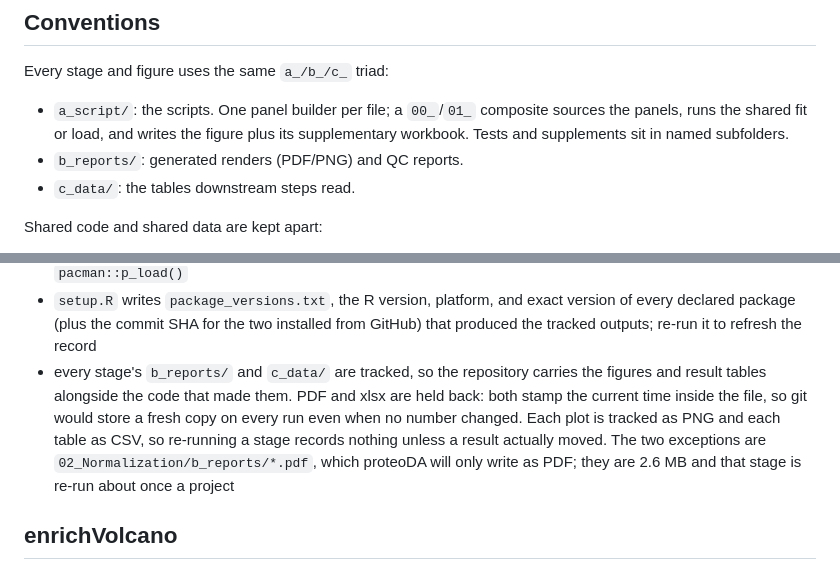
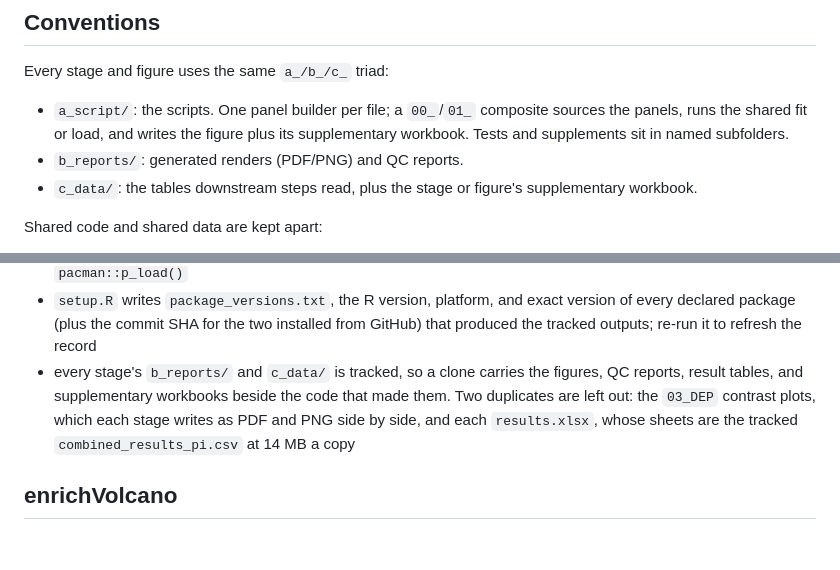
Before and after one commit to Dustyn-T-Lewis/Mito_2026, a Markdown page: README.md, 2 parts joined by grey strips. Rendered like a GitHub page; blank space fills up the shorter version.

Commit message:
say plainly what the repository does and does not carry

```diff
--- a/README.md
+++ b/README.md
@@ -116,7 +116,8 @@ Every stage and figure uses the same `a_/b_/c_` triad:
   sources the panels, runs the shared fit or load, and writes the figure plus its
   supplementary workbook. Tests and supplements sit in named subfolders.
 - `b_reports/`: generated renders (PDF/PNG) and QC reports.
-- `c_data/`: the tables downstream steps read.
+- `c_data/`: the tables downstream steps read, plus the stage or figure's
+  supplementary workbook.
 
 Shared code and shared data are kept apart:
 
@@ -172,13 +173,11 @@ before adopting a rebuild.
 - `setup.R` writes `package_versions.txt`, the R version, platform, and exact
   version of every declared package (plus the commit SHA for the two installed from
   GitHub) that produced the tracked outputs; re-run it to refresh the record
-- every stage's `b_reports/` and `c_data/` are tracked, so the repository carries the
-  figures and result tables alongside the code that made them. PDF and xlsx are held
-  back: both stamp the current time inside the file, so git would store a fresh copy
-  on every run even when no number changed. Each plot is tracked as PNG and each table
-  as CSV, so re-running a stage records nothing unless a result actually moved. The two
-  exceptions are `02_Normalization/b_reports/*.pdf`, which proteoDA will only write as
-  PDF; they are 2.6 MB and that stage is re-run about once a project
+- every stage's `b_reports/` and `c_data/` is tracked, so a clone carries the figures,
+  QC reports, result tables, and supplementary workbooks beside the code that made
+  them. Two duplicates are left out: the `03_DEP` contrast plots, which each stage
+  writes as PDF and PNG side by side, and each `results.xlsx`, whose sheets are the
+  tracked `combined_results_pi.csv` at 14 MB a copy
 
 ## enrichVolcano
 
```
